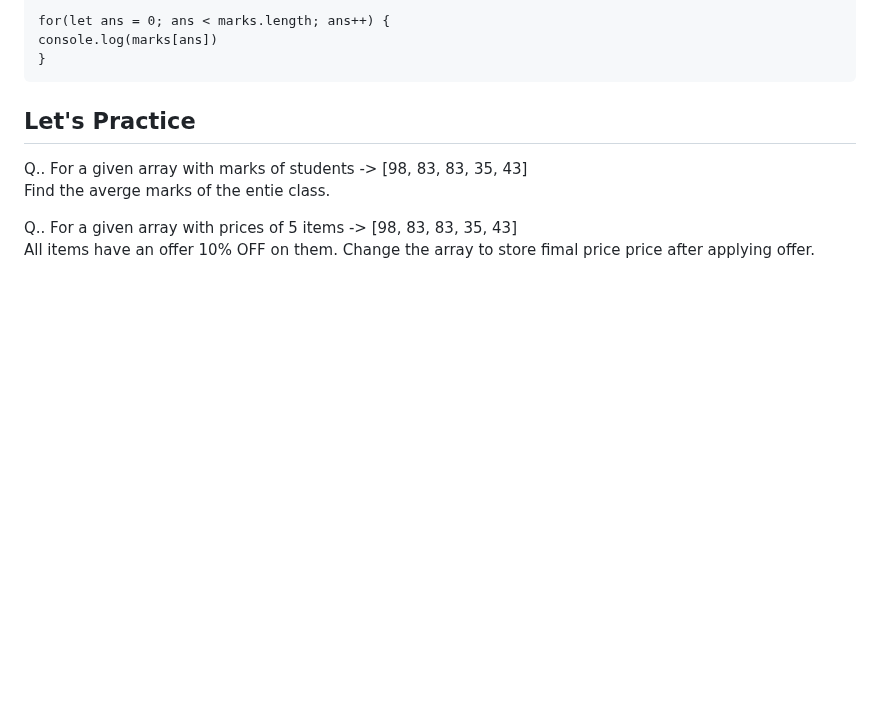
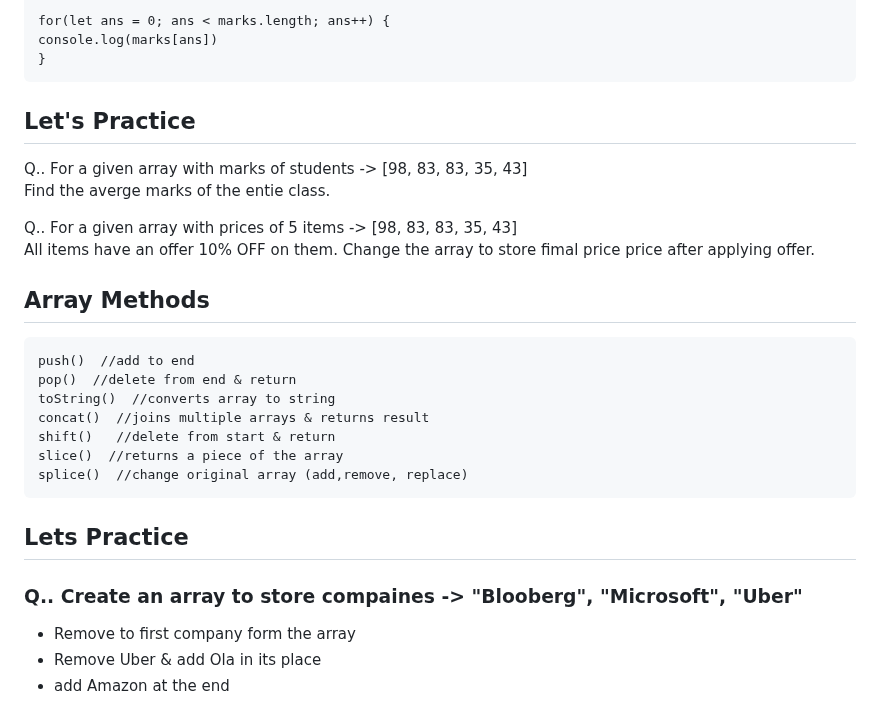
Before and after one commit to anshulyadav1791/js.notes, a Markdown page: README.md, the part around the change. Rendered like a GitHub page; blank space fills up the shorter version.

```diff
--- a/README.md
+++ b/README.md
@@ -179,3 +179,18 @@ Q.. For a given array with marks of students -> [98, 83, 83, 35, 43]  <br>
 
 Q.. For a given array with prices of 5 items -> [98, 83, 83, 35, 43]  <br>
     All items have an offer 10% OFF on them. Change the array to store fimal price price after applying offer.
+
+## Array Methods
+    push()  //add to end
+    pop()  //delete from end & return
+    toString()  //converts array to string
+    concat()  //joins multiple arrays & returns result
+    shift()   //delete from start & return
+    slice()  //returns a piece of the array
+    splice()  //change original array (add,remove, replace)
+
+ ## Lets Practice
+ ### Q.. Create an array to store compaines -> "Blooberg", "Microsoft", "Uber"
+* Remove to first company form the array
+* Remove Uber & add Ola in its place
+* add Amazon at the end
```
